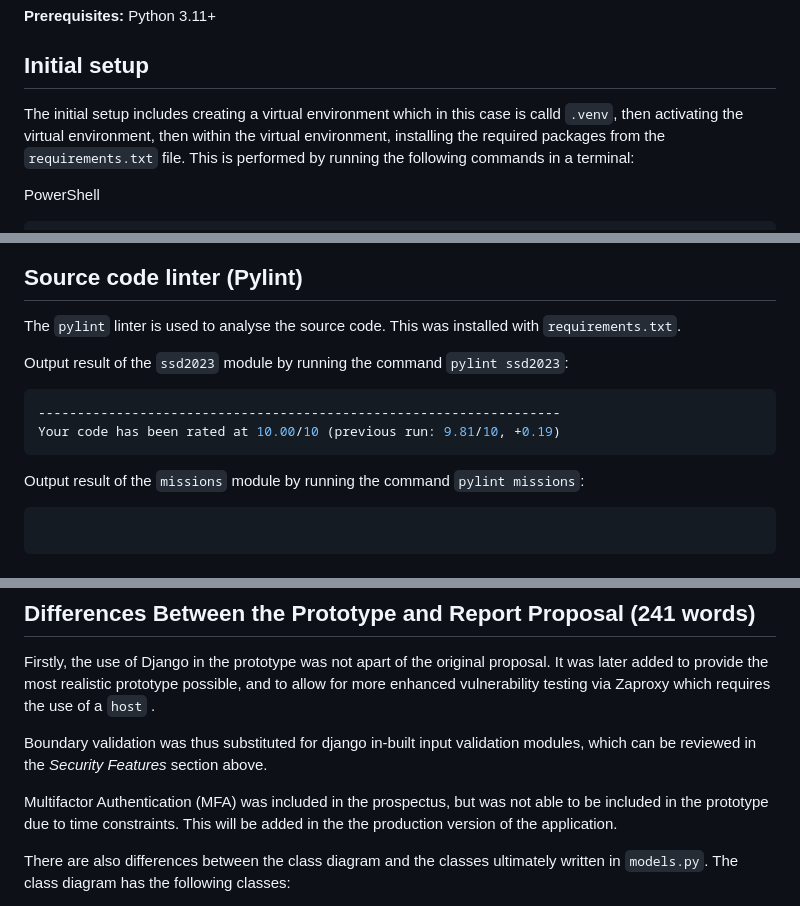
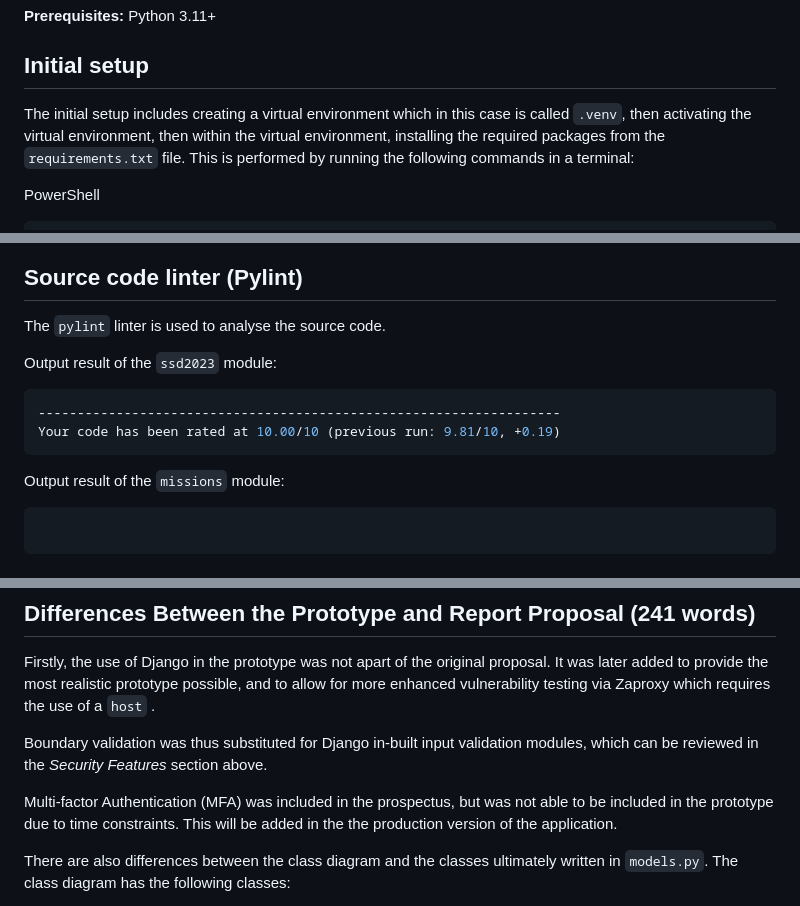
Before and after one commit to lauxton/ssd-2023, a Markdown page: README.md, 3 parts joined by grey strips. GitHub-like rendering.

````diff
--- a/README.md
+++ b/README.md
@@ -9,7 +9,7 @@ Note: [Dev] indicates that it is relevant for development in relation to the sou
 
 ## Initial setup
 
-The initial setup includes creating a virtual environment which in this case is calld `.venv`, then activating the virtual environment, then within the virtual environment, installing the required packages from the `requirements.txt` file. This is performed by running the following commands in a terminal:
+The initial setup includes creating a virtual environment which in this case is called `.venv`, then activating the virtual environment, then within the virtual environment, installing the required packages from the `requirements.txt` file. This is performed by running the following commands in a terminal:
 
  PowerShell
 ```powershell
@@ -125,15 +125,15 @@ Manage mission and optional generate report
 ![Manage mission and optional generate report page](./screenshots/justin-user-manage-mission-optional-generate-report.png)
 
 ## Source code linter (Pylint)
-The `pylint` linter is used to analyse the source code. This was installed with `requirements.txt`.
+The `pylint` linter is used to analyse the source code.
 
-Output result of the `ssd2023` module by running the command `pylint ssd2023`:
+Output result of the `ssd2023` module:
 ```powershell
 -------------------------------------------------------------------
 Your code has been rated at 10.00/10 (previous run: 9.81/10, +0.19)
 ```
 
-Output result of the `missions` module by running the command `pylint missions`:
+Output result of the `missions` module:
 ```powershell
 ```
 
@@ -257,9 +257,9 @@ Permissions to view and generate reports can be demonstrated using the instructi
 ## Differences Between the Prototype and Report Proposal (241 words)
 Firstly, the use of Django in the prototype was not apart of the original proposal. It was later added to provide the most realistic prototype possible, and to allow for more enhanced vulnerability testing via Zaproxy which requires the use of a `host` .
 
-Boundary validation was thus substituted for django in-built input validation modules, which can be reviewed in the _Security Features_ section above.
+Boundary validation was thus substituted for Django in-built input validation modules, which can be reviewed in the _Security Features_ section above.
 
-Multifactor Authentication (MFA) was included in the prospectus, but was not able to be included in the prototype due to time constraints. This will be added in the the production version of the application.
+Multi-factor Authentication (MFA) was included in the prospectus, but was not able to be included in the prototype due to time constraints. This will be added in the the production version of the application.
 
 There are also differences between the class diagram and the classes ultimately written in `models.py`. The class diagram has the following classes:
 
````
Also changed, not shown: other parts of README.md (+4 -4 lines).
